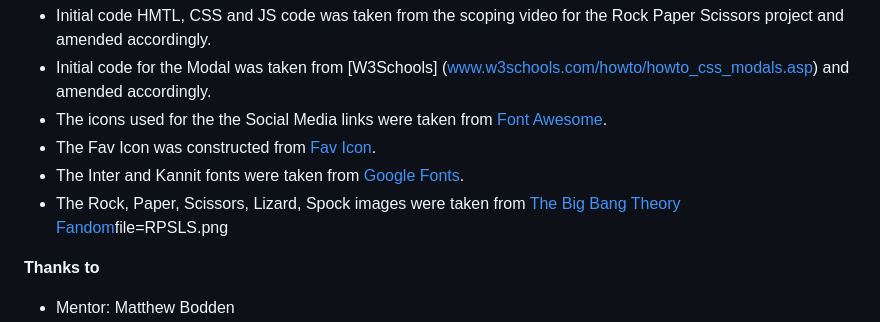
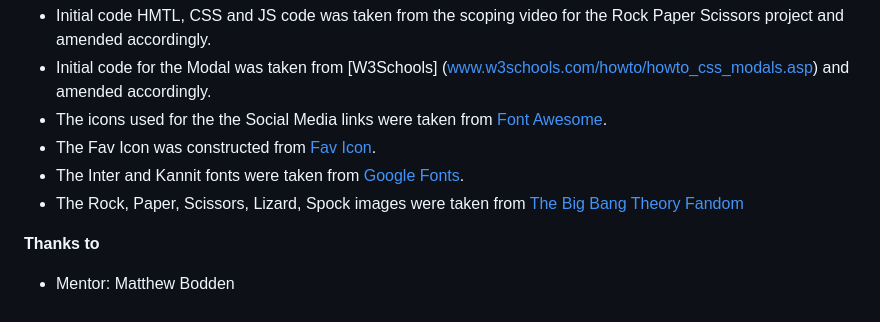
Before and after one commit to JohnStuartPhil/project-2-rpsls, a Markdown page: README.md, the part around the change. Rendered like a GitHub page.

Commit message:
remove text from Content

```diff
--- a/README.md
+++ b/README.md
@@ -124,7 +124,7 @@ The live link can be found here - [Rock, Paper, Scissors, Lizard, Spock](https:/
 - The icons used for the the Social Media links were taken from [Font Awesome](https://fontawesome.com/).
 - The Fav Icon was constructed from [Fav Icon](https://favicon.io/).
 - The Inter and Kannit fonts were taken from [Google Fonts](https://fonts.google.com/).
-- The Rock, Paper, Scissors, Lizard, Spock images were taken from [The Big Bang Theory Fandom](https://bigbangtheory.fandom.com/wiki/Rock,_Paper,_Scissors,_Lizard,_Spock?)file=RPSLS.png
+- The Rock, Paper, Scissors, Lizard, Spock images were taken from [The Big Bang Theory Fandom](https://bigbangtheory.fandom.com/wiki/Rock,_Paper,_Scissors,_Lizard,_Spock?)
 
 **Thanks to**
 
```
